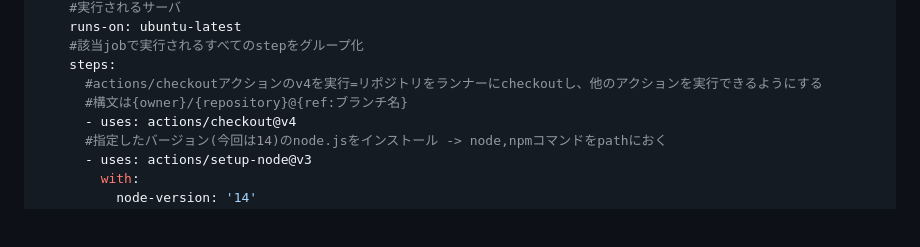
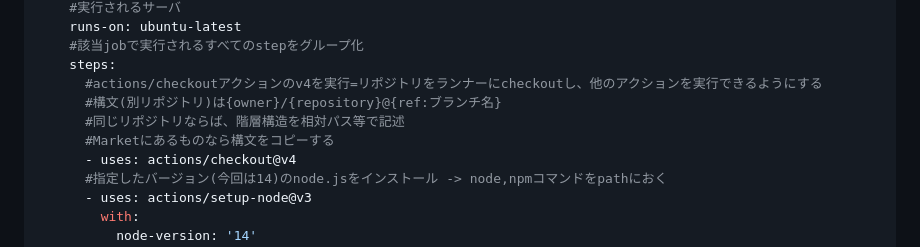
Before and after one commit to Toraneko0101/git_practice, a Markdown page: README.md, the part around the change. Drawn GitHub-style; blank space fills up the shorter version.

Commit message:
同一リポジトリからActionを使うときの補足を追加

```diff
--- a/README.md
+++ b/README.md
@@ -251,7 +251,9 @@ jobs:
     #該当jobで実行されるすべてのstepをグループ化
     steps:
       #actions/checkoutアクションのv4を実行=リポジトリをランナーにcheckoutし、他のアクションを実行できるようにする
-      #構文は{owner}/{repository}@{ref:ブランチ名}
+      #構文(別リポジトリ)は{owner}/{repository}@{ref:ブランチ名}
+      #同じリポジトリならば、階層構造を相対パス等で記述
+      #Marketにあるものなら構文をコピーする
       - uses: actions/checkout@v4
       #指定したバージョン(今回は14)のnode.jsをインストール -> node,npmコマンドをpathにおく
       - uses: actions/setup-node@v3
```
